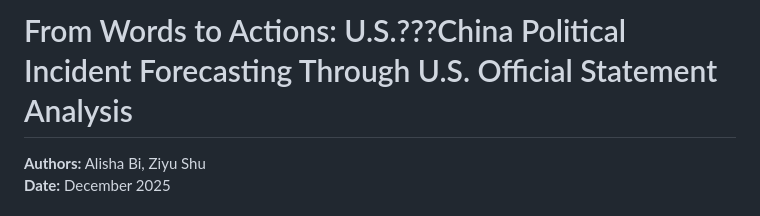
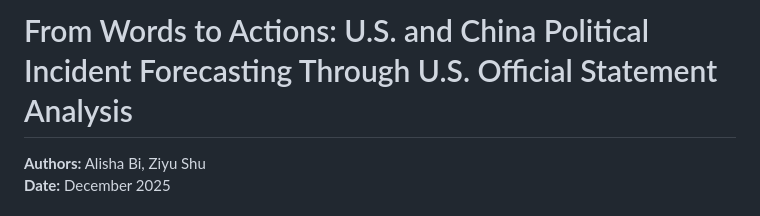
Before and after one commit to Ziyu-Shu/Data_Science_1_Final_Project, a Markdown page: README.md, the part around the change. GitHub-like rendering.

Commit message:
Update README with project title

```diff
--- a/README.md
+++ b/README.md
@@ -1,4 +1,4 @@
-# From Words to Actions: U.S.???China Political Incident Forecasting Through U.S. Official Statement Analysis
+# From Words to Actions: U.S. and China Political Incident Forecasting Through U.S. Official Statement Analysis
 
 **Authors:** Alisha Bi, Ziyu Shu
 **Date:** December 2025
```
